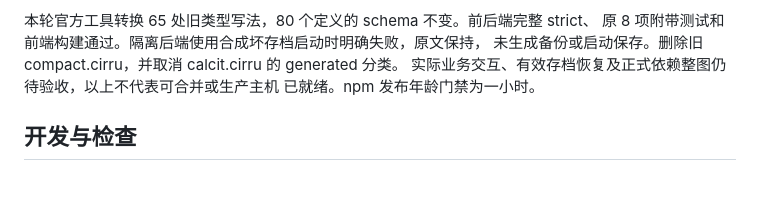
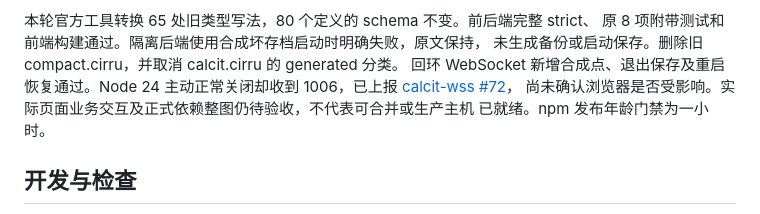
Before and after one commit to Cumulo/cumulo-phlox-workflow, a Markdown page: README.md, the part around the change. Drawn GitHub-style; blank space fills up the shorter version.

Commit message:
记录回环存档恢复及上游关闭握手问题

```diff
--- a/README.md
+++ b/README.md
@@ -22,7 +22,9 @@ Pixi 从旧版升级为 Phlox 当前使用的 **7.4.0**；登录弹窗、拖动
 本轮官方工具转换 65 处旧类型写法，80 个定义的 schema 不变。前后端完整 strict、
 原 8 项附带测试和前端构建通过。隔离后端使用合成坏存档启动时明确失败，原文保持，
 未生成备份或启动保存。删除旧 compact.cirru，并取消 calcit.cirru 的 generated 分类。
-实际业务交互、有效存档恢复及正式依赖整图仍待验收，以上不代表可合并或生产主机
+回环 WebSocket 新增合成点、退出保存及重启恢复通过。Node 24 主动正常关闭却收到
+1006，已上报 [calcit-wss #72](https://github.com/calcit-lang/calcit-wss/issues/72)，
+尚未确认浏览器是否受影响。实际页面业务交互及正式依赖整图仍待验收，不代表可合并或生产主机
 已就绪。npm 发布年龄门禁为一小时。
 
 ## 开发与检查
```
